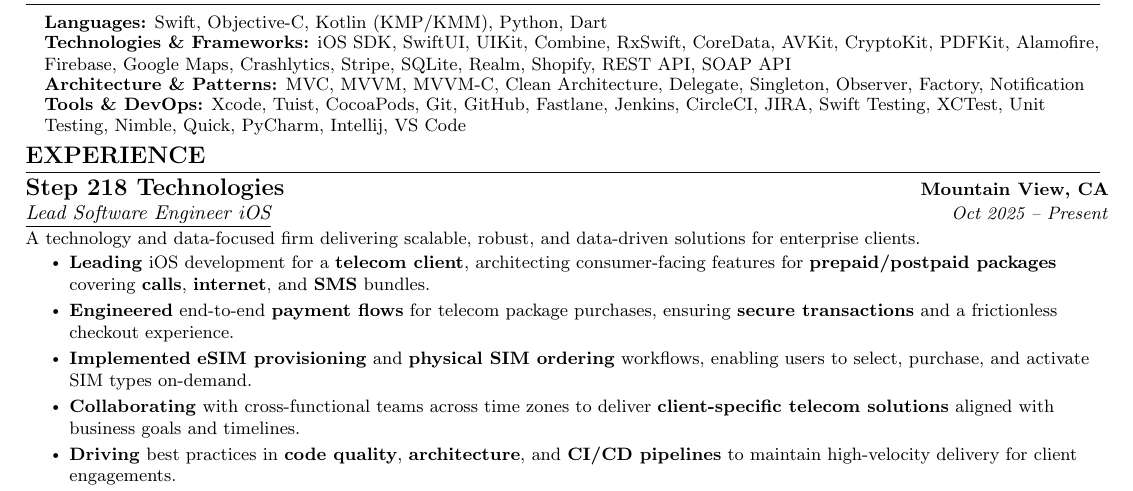
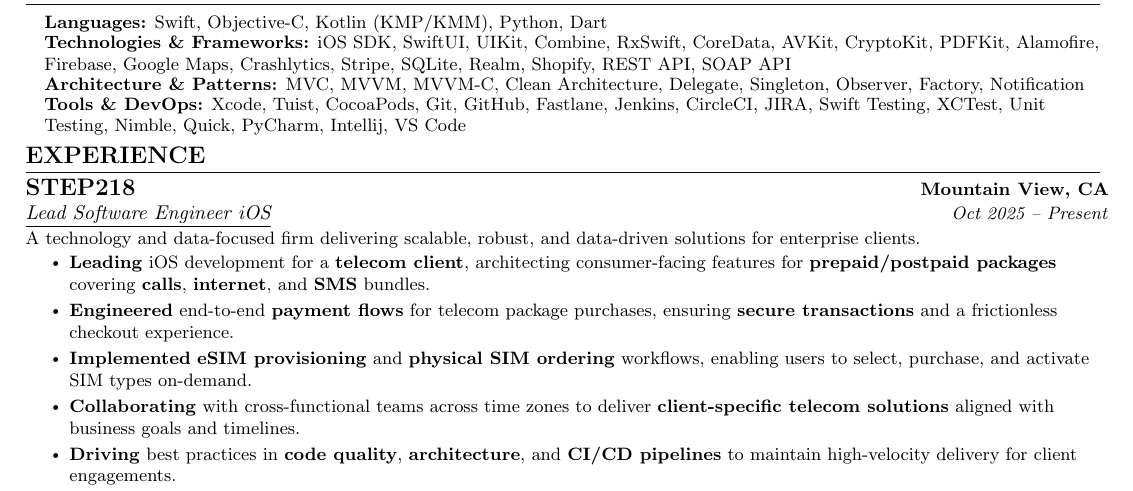
Before and after one commit to rehannali/resume, a LaTeX CV (rehan_cv.tex): part of page 1 of 2, cut so that both start at the same text. Compiled offline with pdfLaTeX.

Commit message:
Fix company name

```diff
--- a/rehan_cv.tex
+++ b/rehan_cv.tex
@@ -245,7 +245,7 @@
   \resumeSubHeadingListStart
 
     \resumeSubheadingExperience
-        {Step 218 Technologies}{Mountain View, CA}
+        {STEP218}{Mountain View, CA}
         {Lead Software Engineer iOS}{Oct 2025 -- Present}
         {A technology and data-focused firm delivering scalable, robust, and data-driven solutions for enterprise clients.}
         \resumeItemListStart
```
